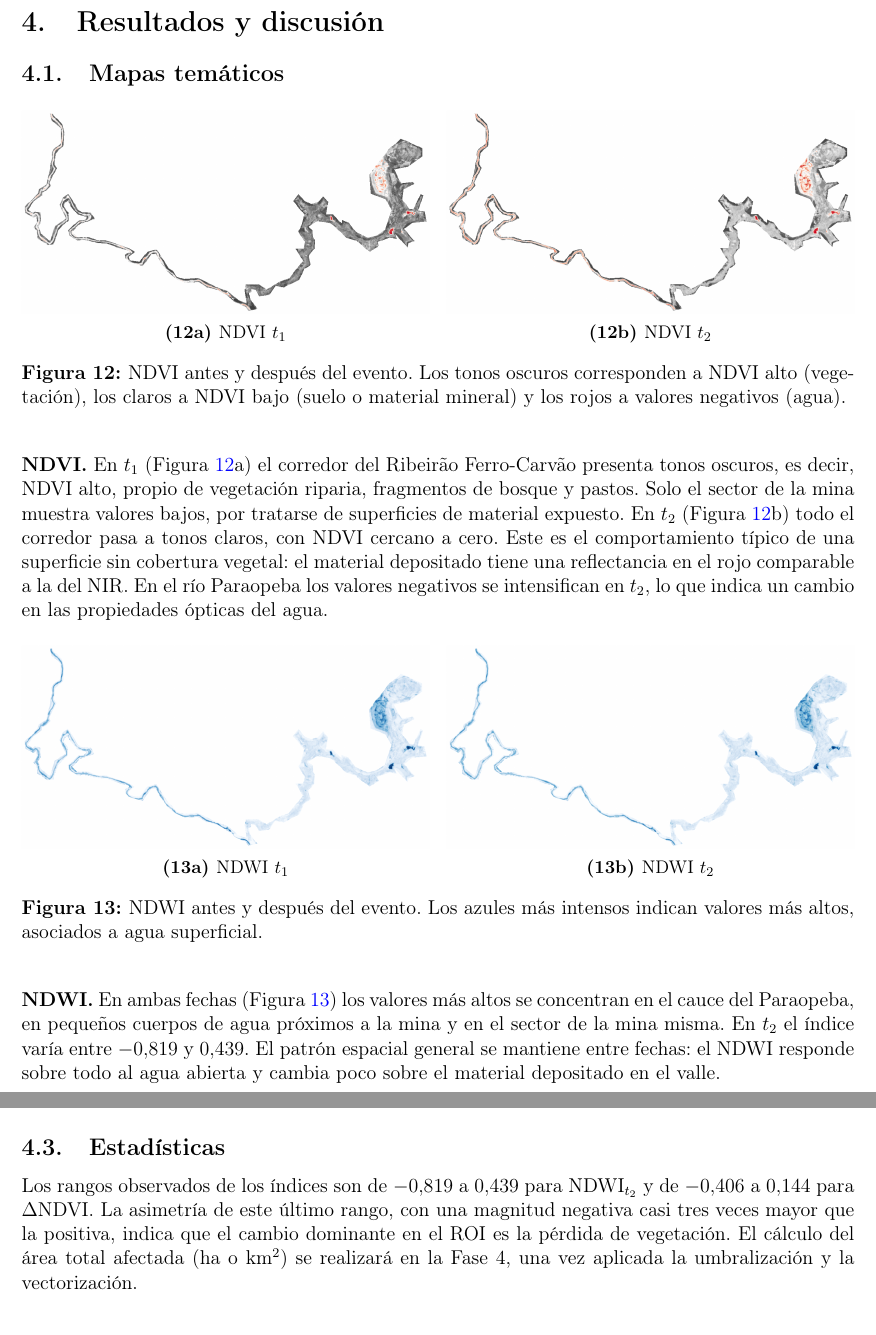
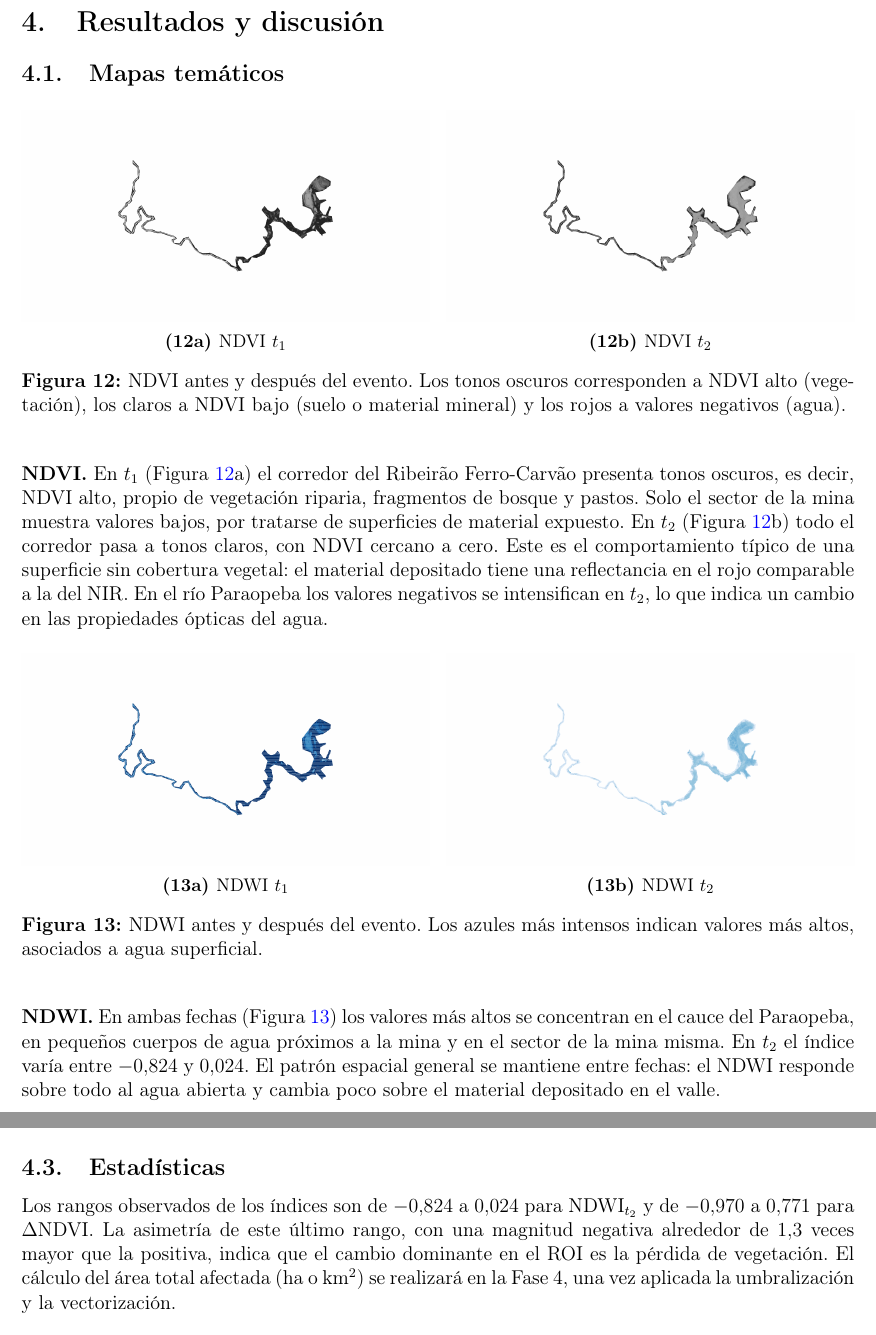
Before and after one commit to Jose-Villarroel/QGIS_Brumadinho, a LaTeX document (Docs/Overleaf_Project/main.tex): two parts of pages 10 and 12 of 13, joined at a grey line, cut so that both start at the same text. Compiled offline with pdfLaTeX.

Commit message:
Regenerar figuras de indices y corregir estadisticas del informe
- Regenerar NDVI/NDWI y dNDVI/dNDWI desde los rasteres corregidos.
- Actualizar rangos en el informe y el README (dNDVI -0,970 a 0,771; NDWI_t2 -0,824 a 0,024).
- Recompilar el PDF y actualizar el ZIP de Overleaf.
- Anadir .gitignore para los archivos de compilacion LaTeX.

```diff
--- a/Docs/Overleaf_Project/main.tex
+++ b/Docs/Overleaf_Project/main.tex
@@ -287,7 +287,7 @@ Esta fase corresponde a la entrega final e incluirá los siguientes pasos:
  \label{fig:ndwi}
 \end{figure}
 
-\textbf{NDWI.} En ambas fechas (Figura~\ref{fig:ndwi}) los valores más altos se concentran en el cauce del Paraopeba, en pequeños cuerpos de agua próximos a la mina y en el sector de la mina misma. En $t_2$ el índice varía entre $-0{,}819$ y $0{,}439$. El patrón espacial general se mantiene entre fechas: el NDWI responde sobre todo al agua abierta y cambia poco sobre el material depositado en el valle.
+\textbf{NDWI.} En ambas fechas (Figura~\ref{fig:ndwi}) los valores más altos se concentran en el cauce del Paraopeba, en pequeños cuerpos de agua próximos a la mina y en el sector de la mina misma. En $t_2$ el índice varía entre $-0{,}824$ y $0{,}024$. El patrón espacial general se mantiene entre fechas: el NDWI responde sobre todo al agua abierta y cambia poco sobre el material depositado en el valle.
 
 \begin{figure}[H]
  \centering
@@ -330,7 +330,7 @@ La Tabla~\ref{tab:comparacion} resume la respuesta de ambos índices según la z
 La comparación muestra que el NDVI es el índice más discriminante para delimitar la huella del cambio. La transición de vegetación a material mineral produce el mayor contraste espectral entre fechas. El NDWI de McFeeters fue diseñado para agua abierta y responde de forma limitada a superficies de material saturado, pero aporta información complementaria sobre el comportamiento del cauce. En consecuencia, $\Delta$NDVI se adopta como variable principal para la umbralización de la Fase~4, y $\Delta$NDWI como variable de apoyo para el análisis del río.
 
 \subsection{Estadísticas}
-Los rangos observados de los índices son de $-0{,}819$ a $0{,}439$ para NDWI$_{t_2}$ y de $-0{,}406$ a $0{,}144$ para $\Delta$NDVI. La asimetría de este último rango, con una magnitud negativa casi tres veces mayor que la positiva, indica que el cambio dominante en el ROI es la pérdida de vegetación. El cálculo del área total afectada (ha o km$^2$) se realizará en la Fase~4, una vez aplicada la umbralización y la vectorización.
+Los rangos observados de los índices son de $-0{,}824$ a $0{,}024$ para NDWI$_{t_2}$ y de $-0{,}970$ a $0{,}771$ para $\Delta$NDVI. La asimetría de este último rango, con una magnitud negativa alrededor de $1{,}3$ veces mayor que la positiva, indica que el cambio dominante en el ROI es la pérdida de vegetación. El cálculo del área total afectada (ha o km$^2$) se realizará en la Fase~4, una vez aplicada la umbralización y la vectorización.
 
 \subsection{Discusión}
 Los resultados muestran que una aproximación basada en índices espectrales, con imágenes de acceso libre y un preprocesamiento cuidadoso, permite identificar con claridad la trayectoria del material a lo largo del valle y su llegada al río Paraopeba. La corrección atmosférica (L2A), el co-registro verificado y la ausencia de nubes en el ROI respaldan que las diferencias observadas corresponden a cambios en la superficie y no a artefactos de adquisición.
```
Also changed, not shown: Docs/Overleaf_Project/figures/dndvi.png, Docs/Overleaf_Project/figures/dndwi.png, Docs/Overleaf_Project/figures/ndvi_t1.png, Docs/Overleaf_Project/figures/ndvi_t2.png, Docs/Overleaf_Project/figures/ndwi_t1.png, Docs/Overleaf_Project/figures/ndwi_t2.png, README.md, Docs/Overleaf_Project/main.tex (2 more changed lines), 3 other files.
